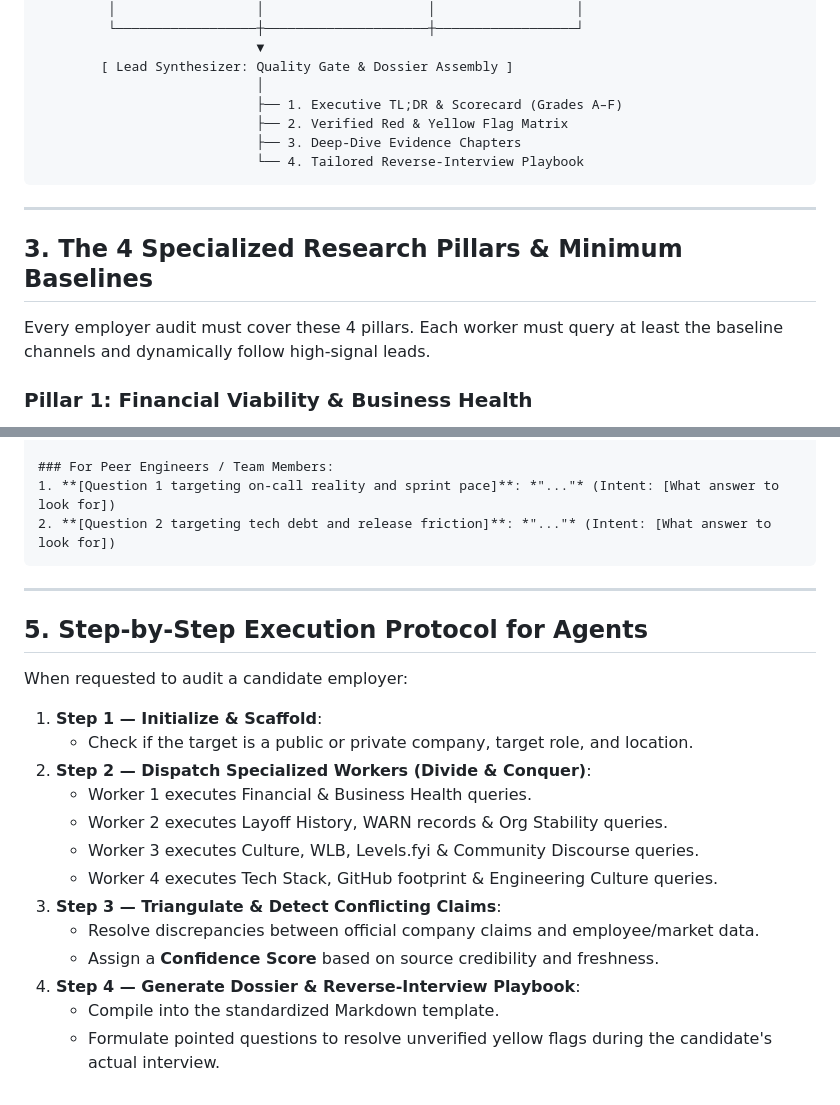
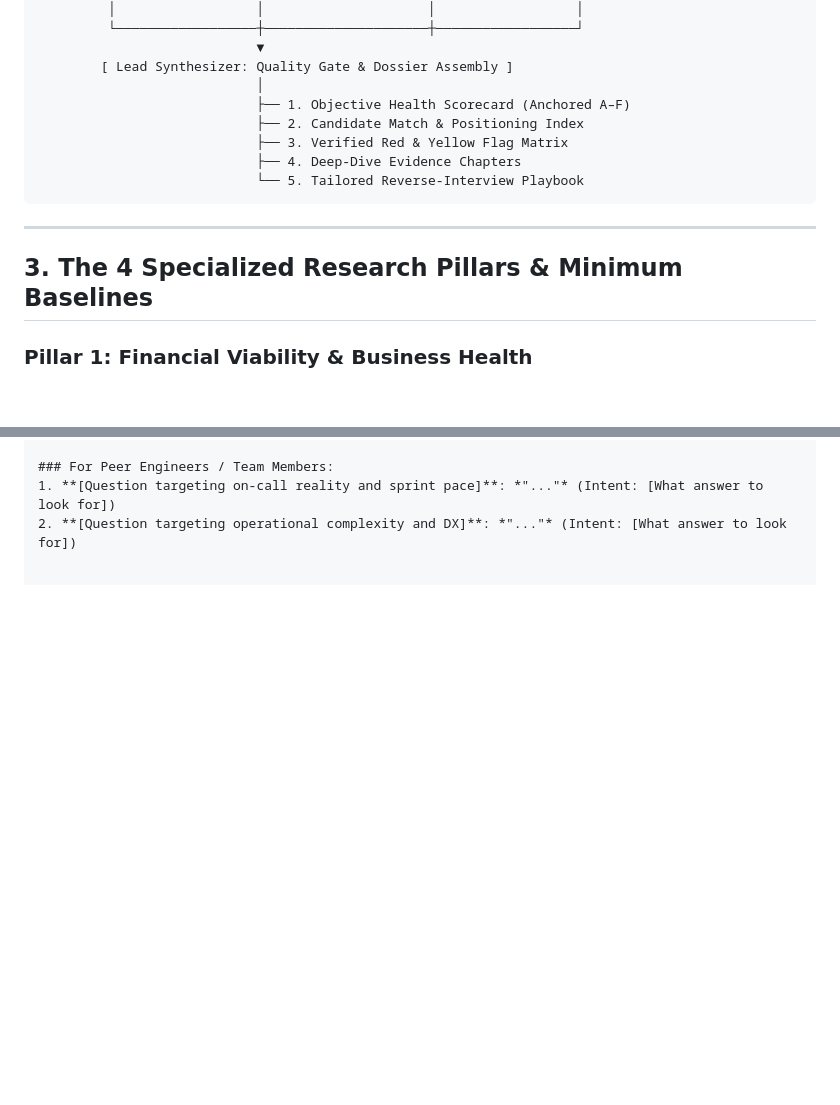
Before and after one commit to theMajc/agent-skills, a Markdown page: skills/candidate-employer-due-diligence/SKILL.md, 2 parts joined by grey strips. Rendered like a GitHub page; blank space fills up the shorter version.

````diff
--- a/skills/candidate-employer-due-diligence/SKILL.md
+++ b/skills/candidate-employer-due-diligence/SKILL.md
@@ -44,17 +54,16 @@ To protect the candidate from catastrophic career moves (e.g., joining right bef
                             ▼
         [ Lead Synthesizer: Quality Gate & Dossier Assembly ]
                             │
-                            ├── 1. Executive TL;DR & Scorecard (Grades A–F)
-                            ├── 2. Verified Red & Yellow Flag Matrix
-                            ├── 3. Deep-Dive Evidence Chapters
-                            └── 4. Tailored Reverse-Interview Playbook
+                            ├── 1. Objective Health Scorecard (Anchored A–F)
+                            ├── 2. Candidate Match & Positioning Index
+                            ├── 3. Verified Red & Yellow Flag Matrix
+                            ├── 4. Deep-Dive Evidence Chapters
+                            └── 5. Tailored Reverse-Interview Playbook
 ```
 
 ---
 
 ## 3. The 4 Specialized Research Pillars & Minimum Baselines
-
-Every employer audit must cover these 4 pillars. Each worker must query at least the baseline channels and dynamically follow high-signal leads.
 
 ### Pillar 1: Financial Viability & Business Health
 *Goal: Determine if the company has the financial runway and business momentum to sustain long-term employment.*
@@ -175,25 +223,4 @@ All research outputs must follow this standardized Markdown schema to ensure con
 
 ### For Peer Engineers / Team Members:
-1. **[Question 1 targeting on-call reality and sprint pace]**: *"..."* (Intent: [What answer to look for])
-2. **[Question 2 targeting tech debt and release friction]**: *"..."* (Intent: [What answer to look for])
-```
-
----
-
-## 5. Step-by-Step Execution Protocol for Agents
-
-When requested to audit a candidate employer:
-
-1. **Step 1 — Initialize & Scaffold**:
-   - Check if the target is a public or private company, target role, and location.
-2. **Step 2 — Dispatch Specialized Workers (Divide & Conquer)**:
-   - Worker 1 executes Financial & Business Health queries.
-   - Worker 2 executes Layoff History, WARN records & Org Stability queries.
-   - Worker 3 executes Culture, WLB, Levels.fyi & Community Discourse queries.
-   - Worker 4 executes Tech Stack, GitHub footprint & Engineering Culture queries.
-3. **Step 3 — Triangulate & Detect Conflicting Claims**:
-   - Resolve discrepancies between official company claims and employee/market data.
-   - Assign a **Confidence Score** based on source credibility and freshness.
-4. **Step 4 — Generate Dossier & Reverse-Interview Playbook**:
-   - Compile into the standardized Markdown template.
-   - Formulate pointed questions to resolve unverified yellow flags during the candidate's actual interview.
+1. **[Question targeting on-call reality and sprint pace]**: *"..."* (Intent: [What answer to look for])
+2. **[Question targeting operational complexity and DX]**: *"..."* (Intent: [What answer to look for])
````
Also changed, not shown: other parts of skills/candidate-employer-due-diligence/SKILL.md (+80 -31 lines).
